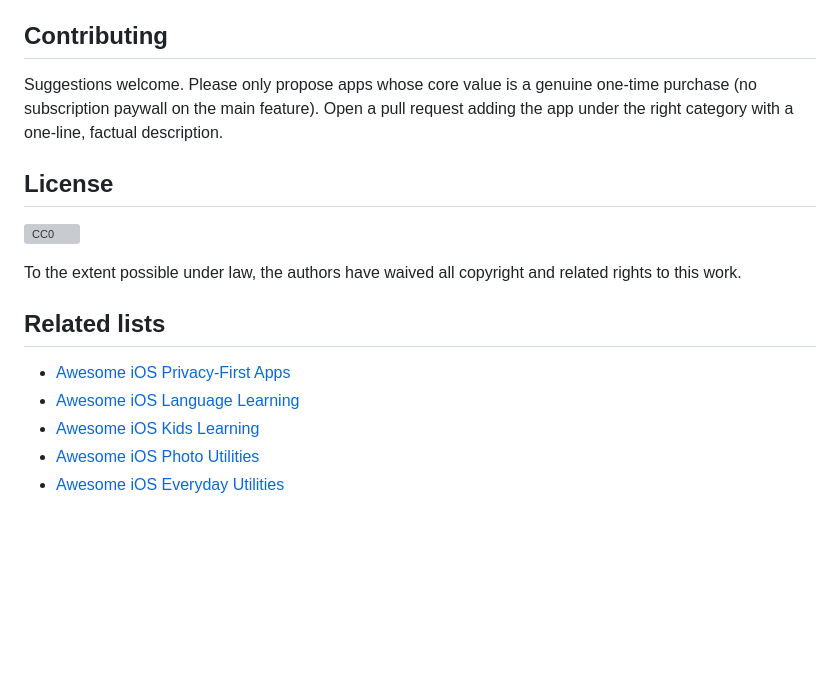
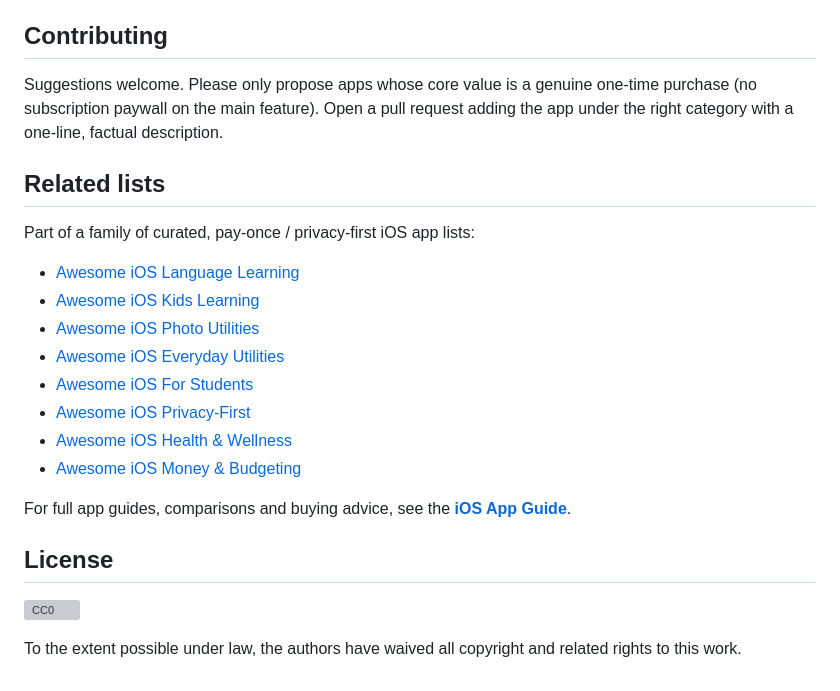
Before and after one commit to alice51849/awesome-ios-pay-once, a Markdown page: README.md, the part around the change. Rendered like a GitHub page; blank space fills up the shorter version; grey boxes are pictures that could not be loaded.

Commit message:
Update Related lists to full 9-list cross-links

```diff
--- a/README.md
+++ b/README.md
@@ -66,15 +66,23 @@ A curated list of iPhone and iPad apps you **buy once and own forever** — no s
 
 Suggestions welcome. Please only propose apps whose core value is a genuine one-time purchase (no subscription paywall on the main feature). Open a pull request adding the app under the right category with a one-line, factual description.
 
+## Related lists
+
+Part of a family of curated, pay-once / privacy-first iOS app lists:
+
+- [Awesome iOS Language Learning](https://github.com/alice51849/awesome-ios-language-learning)
+- [Awesome iOS Kids Learning](https://github.com/alice51849/awesome-ios-kids-learning)
+- [Awesome iOS Photo Utilities](https://github.com/alice51849/awesome-ios-photo-utilities)
+- [Awesome iOS Everyday Utilities](https://github.com/alice51849/awesome-ios-everyday-utilities)
+- [Awesome iOS For Students](https://github.com/alice51849/awesome-ios-for-students)
+- [Awesome iOS Privacy-First](https://github.com/alice51849/awesome-ios-privacy-first)
+- [Awesome iOS Health & Wellness](https://github.com/alice51849/awesome-ios-health-wellness)
+- [Awesome iOS Money & Budgeting](https://github.com/alice51849/awesome-ios-money-budgeting)
+
+For full app guides, comparisons and buying advice, see the **[iOS App Guide](https://alice51849.github.io/ios-app-guide/)**.
+
 ## License
 
 [![CC0](https://licensebuttons.net/p/zero/1.0/88x31.png)](https://creativecommons.org/publicdomain/zero/1.0/)
 
 To the extent possible under law, the authors have waived all copyright and related rights to this work.
-## Related lists
-
-- [Awesome iOS Privacy-First Apps](https://github.com/alice51849/awesome-ios-privacy-first)
-- [Awesome iOS Language Learning](https://github.com/alice51849/awesome-ios-language-learning)
-- [Awesome iOS Kids Learning](https://github.com/alice51849/awesome-ios-kids-learning)
-- [Awesome iOS Photo Utilities](https://github.com/alice51849/awesome-ios-photo-utilities)
-- [Awesome iOS Everyday Utilities](https://github.com/alice51849/awesome-ios-everyday-utilities)
```
